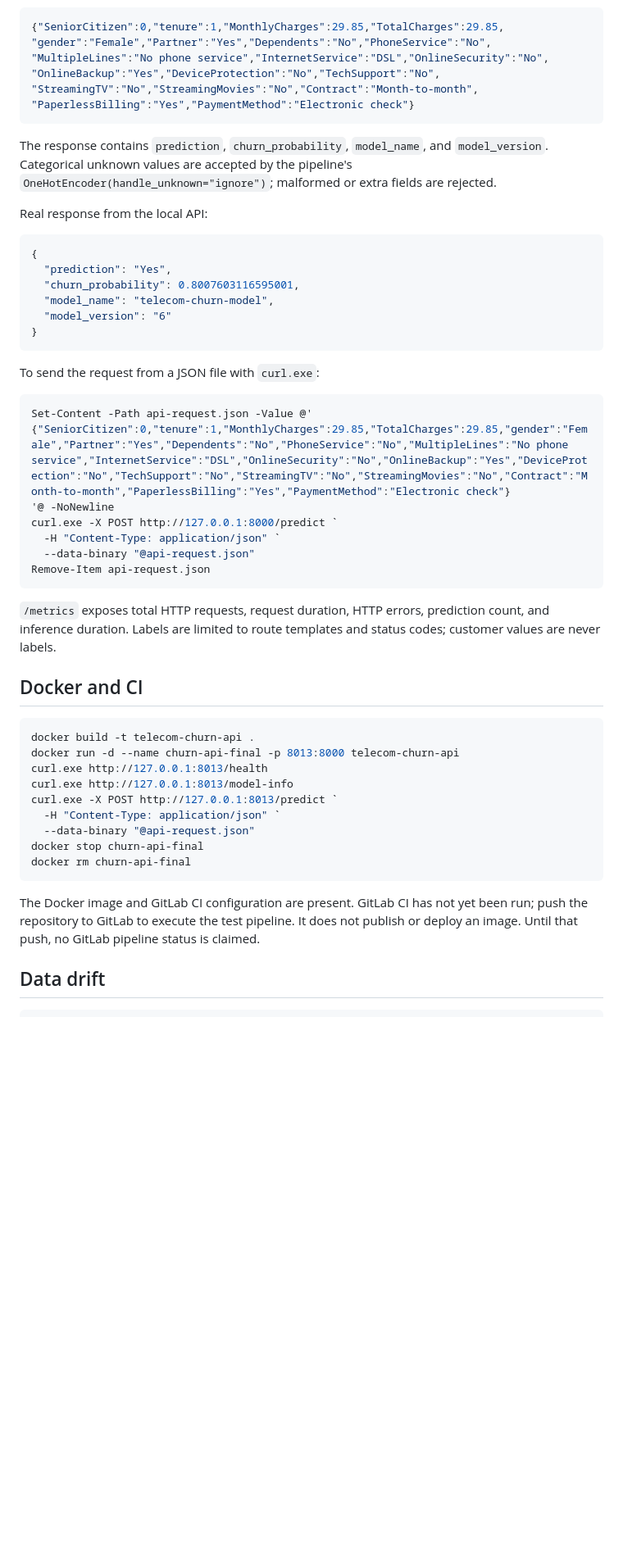
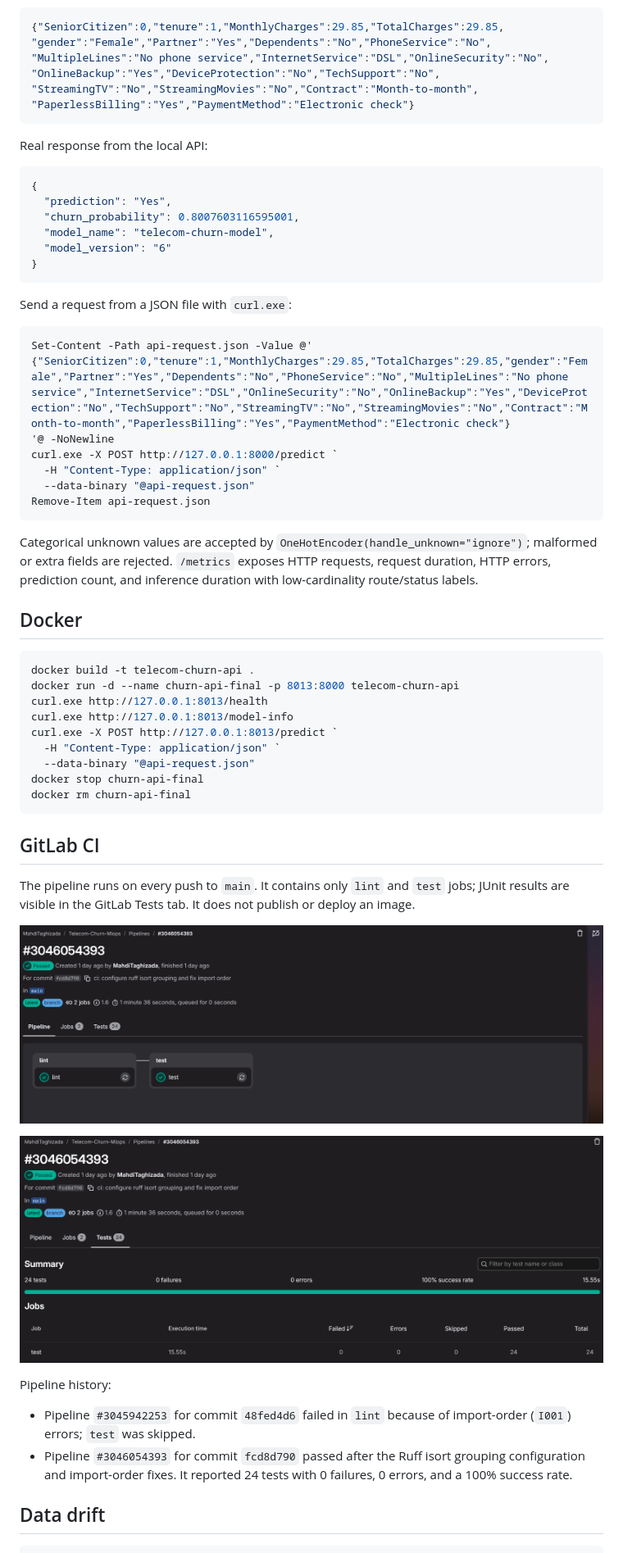
Before and after one commit to MahdiTaghizada/Telecom-Churn-MLOps, a Markdown page: README.md, the part around one of its changes. Shown at 82% size. Rendered like a GitHub page; pictures changed too: docs/images/gitlab-pipeline.png (added), docs/images/gitlab-tests-tab.png (added); blank space fills up the shorter version.

````diff
--- a/README.md
+++ b/README.md
@@ -97,11 +98,6 @@ Example request:
 "PaperlessBilling":"Yes","PaymentMethod":"Electronic check"}
 ```
 
-The response contains `prediction`, `churn_probability`, `model_name`, and
-`model_version`. Categorical unknown values are accepted by the pipeline's
-`OneHotEncoder(handle_unknown="ignore")`; malformed or extra fields are
-rejected.
-
 Real response from the local API:
 
 ```json
@@ -113,7 +109,7 @@ Real response from the local API:
 }
 ```
 
-To send the request from a JSON file with `curl.exe`:
+Send a request from a JSON file with `curl.exe`:
 
 ```powershell
 Set-Content -Path api-request.json -Value @'
@@ -125,11 +121,13 @@ curl.exe -X POST http://127.0.0.1:8000/predict `
 Remove-Item api-request.json
 ```
 
-`/metrics` exposes total HTTP requests, request duration, HTTP errors,
-prediction count, and inference duration. Labels are limited to route templates
-and status codes; customer values are never labels.
+Categorical unknown values are accepted by
+`OneHotEncoder(handle_unknown="ignore")`; malformed or extra fields are
+rejected. `/metrics` exposes HTTP requests, request duration, HTTP errors,
+prediction count, and inference duration with low-cardinality route/status
+labels.
 
-## Docker and CI
+## Docker
 
 ```powershell
 docker build -t telecom-churn-api .
@@ -143,10 +141,23 @@ docker stop churn-api-final
 docker rm churn-api-final
 ```
 
-The Docker image and GitLab CI configuration are present. GitLab CI has not yet
-been run; push the repository to GitLab to execute the test pipeline. It does
-not publish or deploy an image. Until that push, no GitLab pipeline status is
-claimed.
+## GitLab CI
+
+The pipeline runs on every push to `main`. It contains only `lint` and `test`
+jobs; JUnit results are visible in the GitLab Tests tab. It does not publish or
+deploy an image.
+
+![GitLab pipeline with lint and test jobs](docs/images/gitlab-pipeline.png)
+
+![GitLab Tests tab with 24 successful tests](docs/images/gitlab-tests-tab.png)
+
+Pipeline history:
+
+- Pipeline `#3045942253` for commit `48fed4d6` failed in `lint` because of
+  import-order (`I001`) errors; `test` was skipped.
+- Pipeline `#3046054393` for commit `fcd8d790` passed after the Ruff isort
+  grouping configuration and import-order fixes. It reported 24 tests with
+  0 failures, 0 errors, and a 100% success rate.
 
 ## Data drift
 
````
Also changed, not shown: other parts of README.md (+56 -86 lines).
